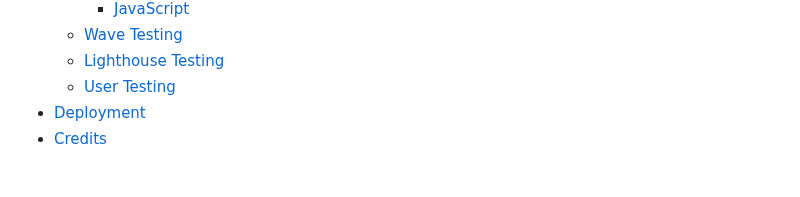
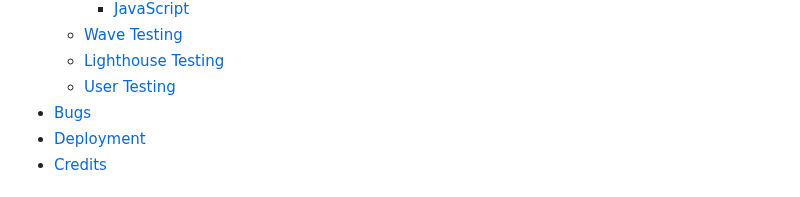
Before and after one commit to Code-Institute-Submissions/monimaj89-Project2resub, a Markdown page: README.md, the part around the change. GitHub-like rendering.

Commit message:
Add bugs section to content list

```diff
--- a/README.md
+++ b/README.md
@@ -46,6 +46,7 @@ The website is fully responsive and was designed using HTML, CSS and JavaScript.
   * [Wave Testing](#wave-testing)
   * [Lighthouse Testing](#lighthouse-testing)
   * [User Testing](#user-testing)
+* [Bugs](#bugs)
 * [Deployment](#deployment)
 * [Credits](#credits)
 
```
